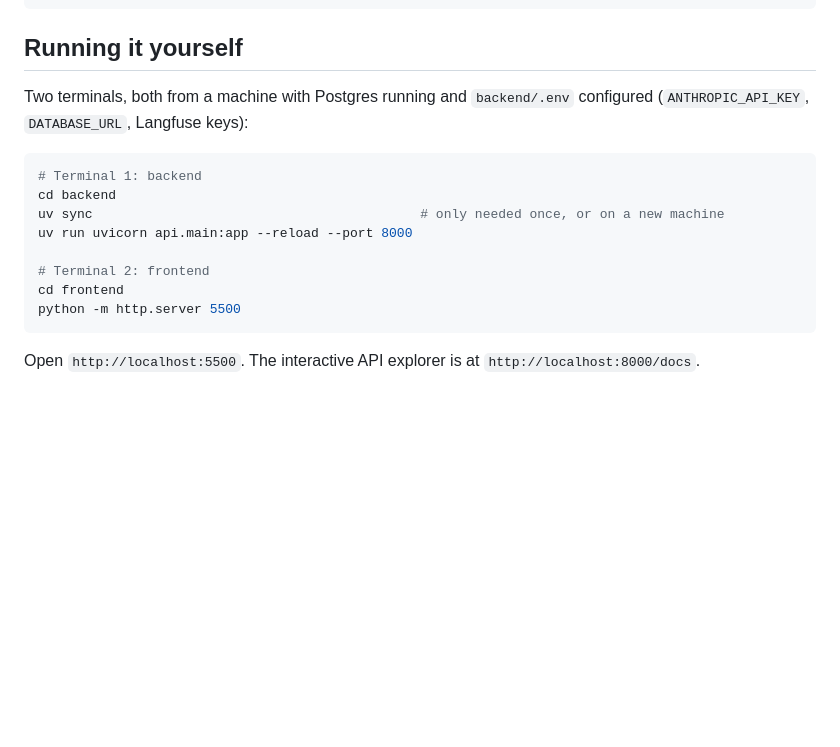
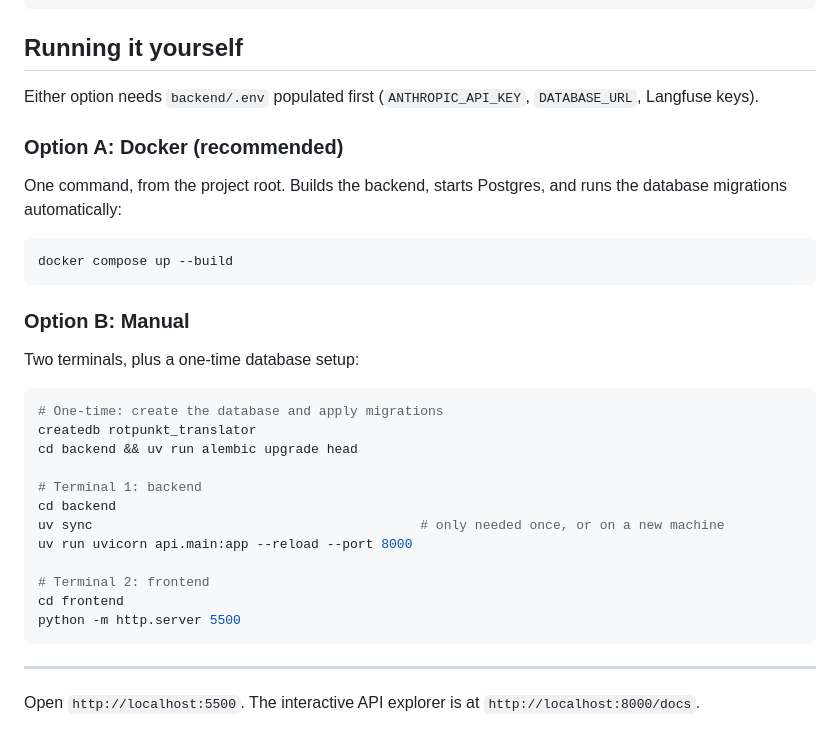
Before and after one commit to Balakrishnan007/Translator_Tool, a Markdown page: README.md, the part around the change. Drawn GitHub-style; blank space fills up the shorter version.

Commit message:
Document Docker and manual run options in the README

````diff
--- a/README.md
+++ b/README.md
@@ -279,10 +279,27 @@ dataset/        Real, varied test documents (German/English/Dutch/French; Word/E
 
 ## Running it yourself
 
-Two terminals, both from a machine with Postgres running and `backend/.env` configured
-(`ANTHROPIC_API_KEY`, `DATABASE_URL`, Langfuse keys):
+Either option needs `backend/.env` populated first (`ANTHROPIC_API_KEY`, `DATABASE_URL`,
+Langfuse keys).
+
+### Option A: Docker (recommended)
+
+One command, from the project root. Builds the backend, starts Postgres, and runs the
+database migrations automatically:
 
 ```bash
+docker compose up --build
+```
+
+### Option B: Manual
+
+Two terminals, plus a one-time database setup:
+
+```bash
+# One-time: create the database and apply migrations
+createdb rotpunkt_translator
+cd backend && uv run alembic upgrade head
+
 # Terminal 1: backend
 cd backend
 uv sync                                          # only needed once, or on a new machine
@@ -293,4 +310,6 @@ cd frontend
 python -m http.server 5500
 ```
 
+---
+
 Open `http://localhost:5500`. The interactive API explorer is at `http://localhost:8000/docs`.
````
